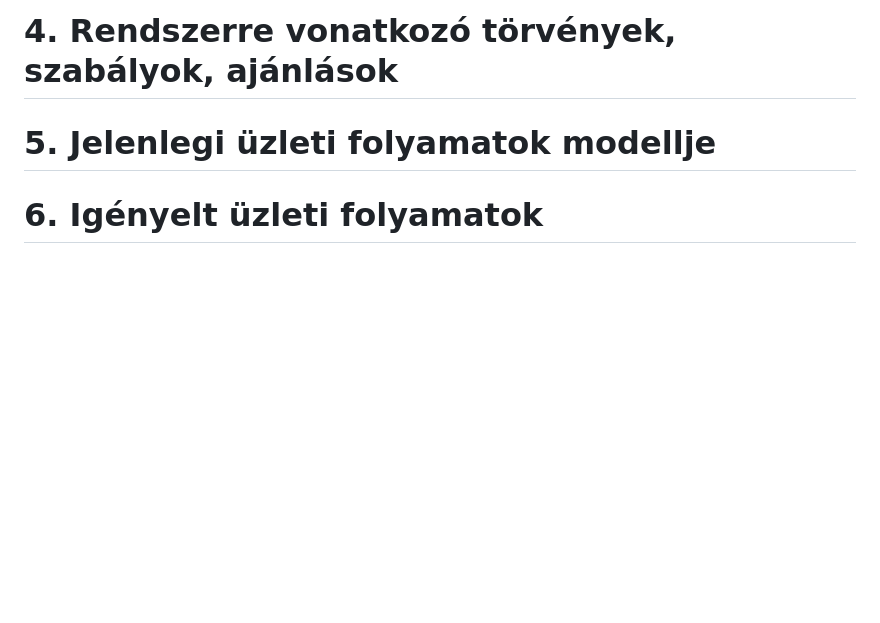
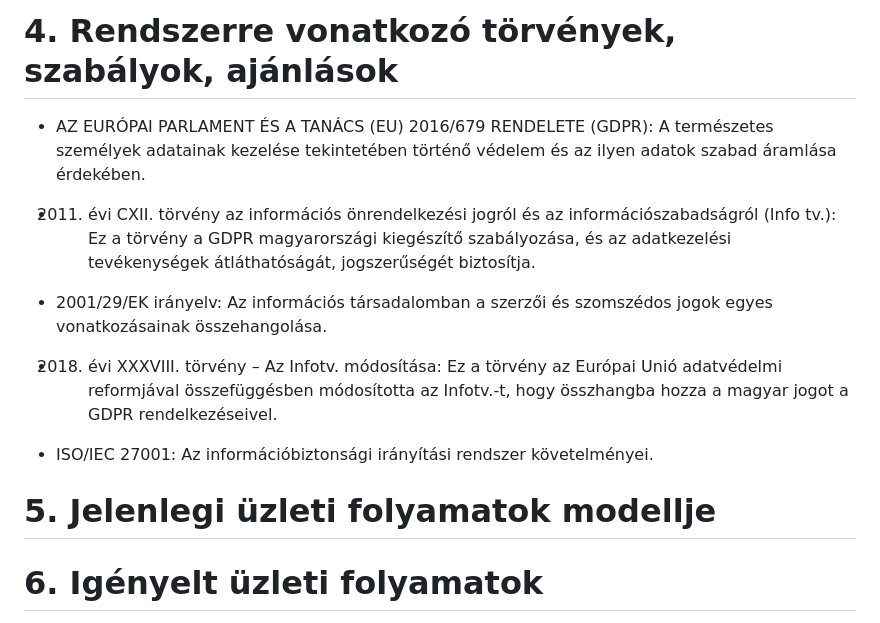
Before and after one commit to EKKE-AFP-I/Csapat01, a Markdown page: docs/kovetelmeny_specifikacio.md, the part around the change. GitHub-like rendering; blank space fills up the shorter version.

Commit message:
Modified point 4 kovetelmeny_specifikacio.md

```diff
--- a/docs/kovetelmeny_specifikacio.md
+++ b/docs/kovetelmeny_specifikacio.md
@@ -18,7 +18,15 @@ Terv a közeljövőben: az eredmények tárolásával a felhasználók összehas
 A rendszer tartalmaz egy adminisztrátori felületet, amely lehetővé teszi, hogy az admin fiókkal rendelkező felhasználók új kérdéseket töltsenek fel vagy módosítsanak. A frontendet Angular, a backendet PHP technológiával valósítottuk meg, így biztosítva a gyors és megbízható működést. A felhasználói szintek közötti különbségek is jól kezelhetők: az alapfelhasználók kizárólag játszhatnak, míg az adminok tartalmat is kezelhetnek.
 
 # 4. Rendszerre vonatkozó törvények, szabályok, ajánlások
+* AZ EURÓPAI PARLAMENT ÉS A TANÁCS (EU) 2016/679 RENDELETE (GDPR): A természetes személyek adatainak kezelése tekintetében történő védelem és az ilyen adatok szabad áramlása érdekében.
 
+* 2011. évi CXII. törvény az információs önrendelkezési jogról és az információszabadságról (Info tv.): Ez a törvény a GDPR magyarországi kiegészítő szabályozása, és az adatkezelési tevékenységek átláthatóságát, jogszerűségét biztosítja.
+
+* 2001/29/EK irányelv: Az információs társadalomban a szerzői és szomszédos jogok egyes vonatkozásainak összehangolása.
+
+* 2018. évi XXXVIII. törvény – Az Infotv. módosítása: Ez a törvény az Európai Unió adatvédelmi reformjával összefüggésben módosította az Infotv.-t, hogy összhangba hozza a magyar jogot a GDPR rendelkezéseivel.
+
+* ISO/IEC 27001: Az információbiztonsági irányítási rendszer követelményei.
 
 # 5. Jelenlegi üzleti folyamatok modellje
 
```
